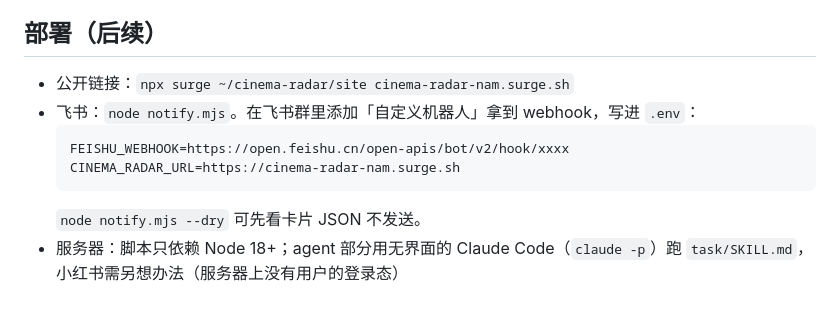
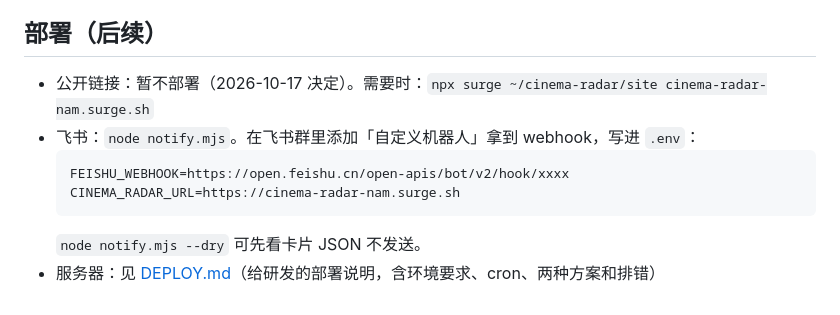
Before and after one commit to Cupid0320/cinema-radar, a Markdown page: README.md, the part around the change. Drawn GitHub-style.

Commit message:
加 DEPLOY.md：给研发的服务器部署说明
Co-Authored-By: Claude Opus 5 <noreply@anthropic.com>

````diff
--- a/README.md
+++ b/README.md
@@ -53,11 +53,11 @@ open ~/cinema-radar/site/index.html
 
 ## 部署（后续）
 
-- 公开链接：`npx surge ~/cinema-radar/site cinema-radar-nam.surge.sh`
+- 公开链接：暂不部署（2026-10-17 决定）。需要时：`npx surge ~/cinema-radar/site cinema-radar-nam.surge.sh`
 - 飞书：`node notify.mjs`。在飞书群里添加「自定义机器人」拿到 webhook，写进 `.env`：
   ```
   FEISHU_WEBHOOK=https://open.feishu.cn/open-apis/bot/v2/hook/xxxx
   CINEMA_RADAR_URL=https://cinema-radar-nam.surge.sh
   ```
   `node notify.mjs --dry` 可先看卡片 JSON 不发送。
-- 服务器：脚本只依赖 Node 18+；agent 部分用无界面的 Claude Code（`claude -p`）跑 `task/SKILL.md`，小红书需另想办法（服务器上没有用户的登录态）
+- 服务器：见 [DEPLOY.md](DEPLOY.md)（给研发的部署说明，含环境要求、cron、两种方案和排错）
````
Also changed, not shown: DEPLOY.md (added, +71 -0 lines).
